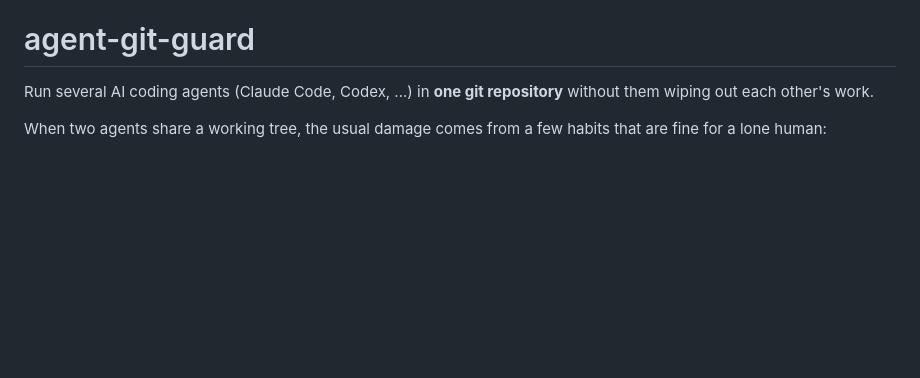
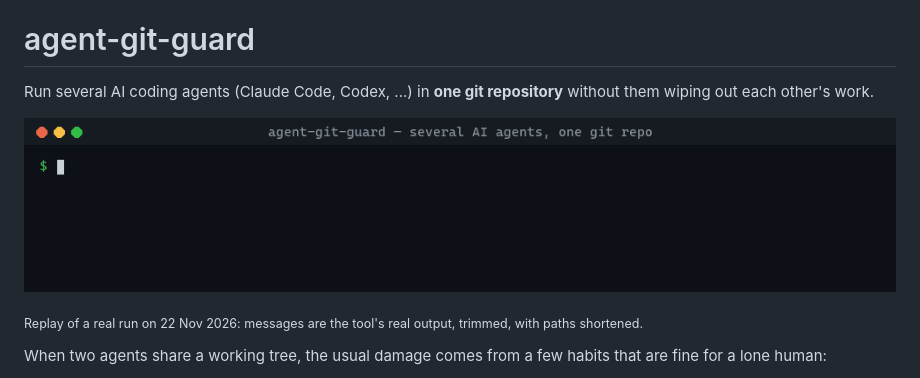
Before and after one commit to alfindigital/agent-git-guard, a Markdown page: README.md, the part around the change. Drawn GitHub-style; pictures changed too: assets/demo.gif (added); blank space fills up the shorter version.

Commit message:
README: demo GIF
Co-Authored-By: Claude Opus 5.5 <noreply@anthropic.com>

```diff
--- a/README.md
+++ b/README.md
@@ -1,6 +1,10 @@
 # agent-git-guard
 
 Run several AI coding agents (Claude Code, Codex, ...) in **one git repository** without them wiping out each other's work.
+
+![agent-git-guard demo: git add -A, commit -a and reset --hard are blocked; a commit without the lock is refused; with the lock token it goes through and the other agent's file is untouched](assets/demo.gif)
+
+<sub>Replay of a real run on 22 Nov 2026: messages are the tool's real output, trimmed, with paths shortened.</sub>
 
 When two agents share a working tree, the usual damage comes from a few habits that are fine for a lone human:
 
```
